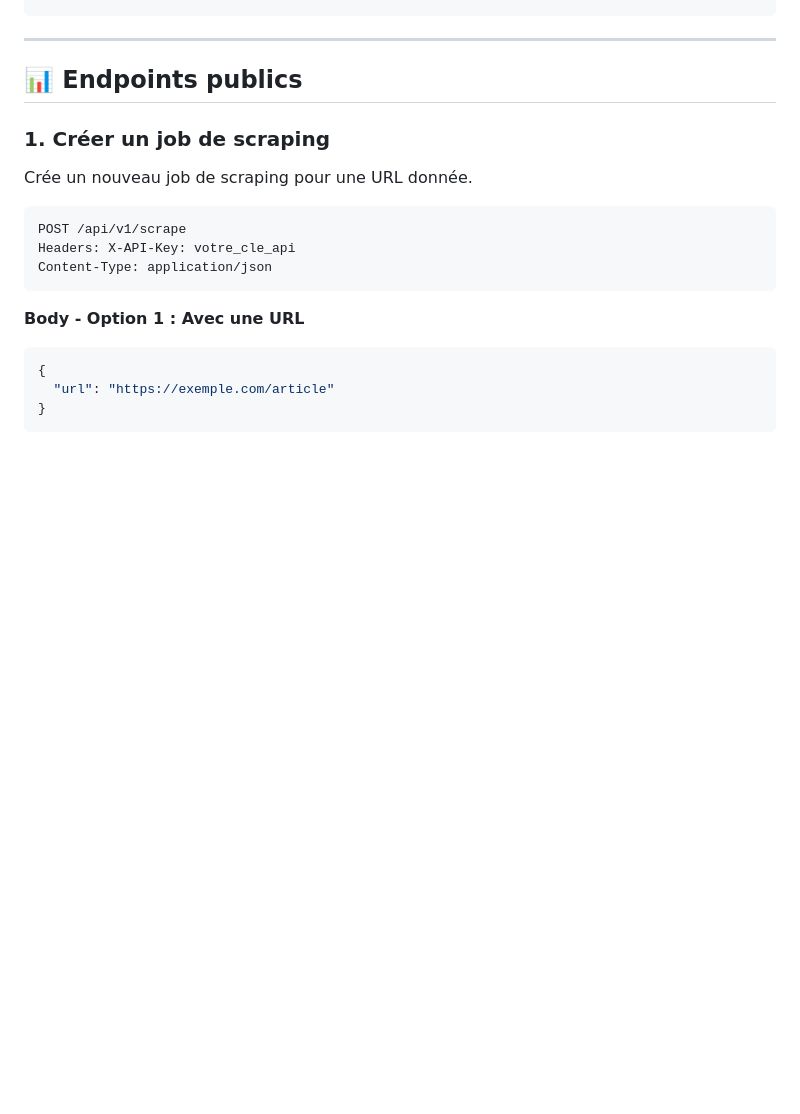
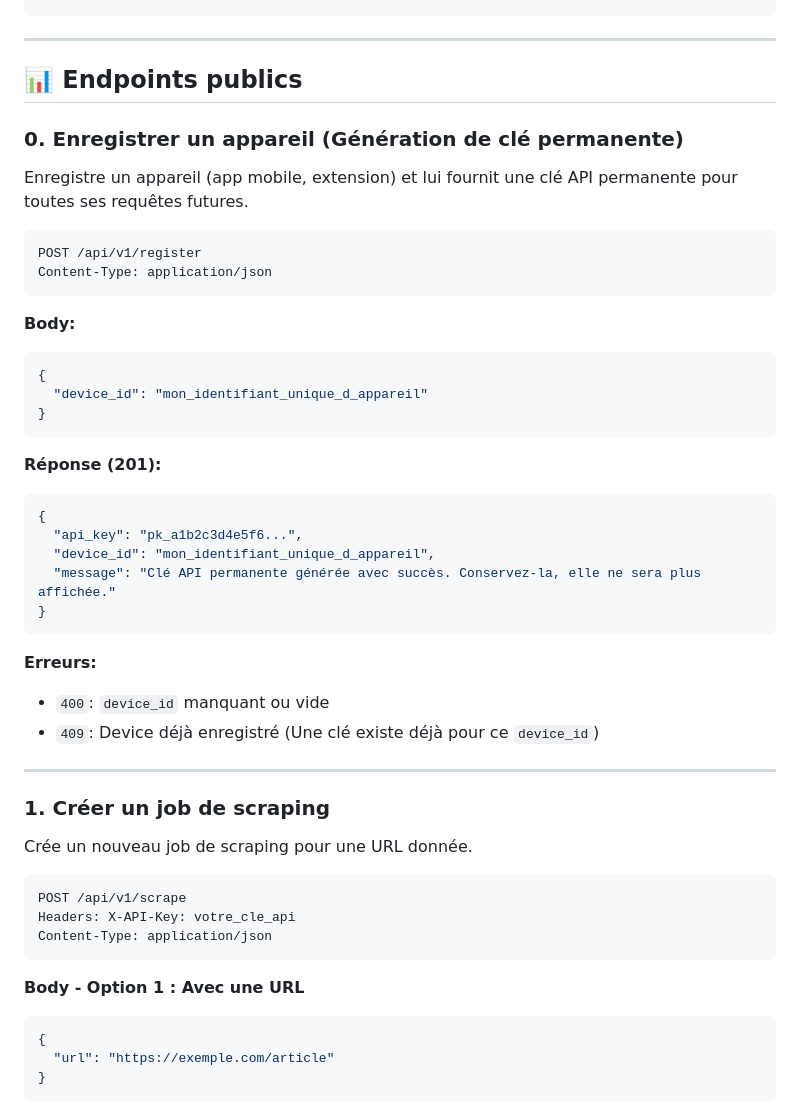
Before and after one commit to muarf/read-scraper-api, a Markdown page: API_DOCUMENTATION.md, the part around one of its changes. Rendered like a GitHub page; blank space fills up the shorter version.

````diff
--- a/API_DOCUMENTATION.md
+++ b/API_DOCUMENTATION.md
@@ -42,6 +42,37 @@ GET /api/v1/get-temp-key
 ---
 
 ## 📊 Endpoints publics
+
+### 0. Enregistrer un appareil (Génération de clé permanente)
+
+Enregistre un appareil (app mobile, extension) et lui fournit une clé API permanente pour toutes ses requêtes futures.
+
+```http
+POST /api/v1/register
+Content-Type: application/json
+```
+
+**Body:**
+```json
+{
+  "device_id": "mon_identifiant_unique_d_appareil"
+}
+```
+
+**Réponse (201):**
+```json
+{
+  "api_key": "pk_a1b2c3d4e5f6...",
+  "device_id": "mon_identifiant_unique_d_appareil",
+  "message": "Clé API permanente générée avec succès. Conservez-la, elle ne sera plus affichée."
+}
+```
+
+**Erreurs:**
+- `400`: `device_id` manquant ou vide
+- `409`: Device déjà enregistré (Une clé existe déjà pour ce `device_id`)
+
+---
 
 ### 1. Créer un job de scraping
 
````
Also changed, not shown: other parts of API_DOCUMENTATION.md (+74 -2 lines).
